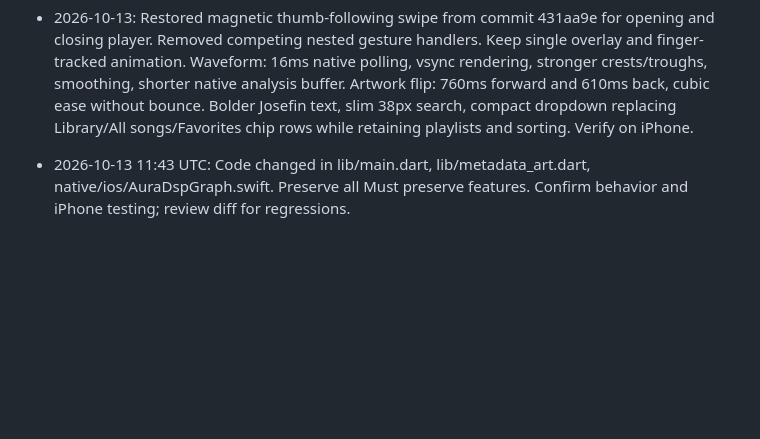
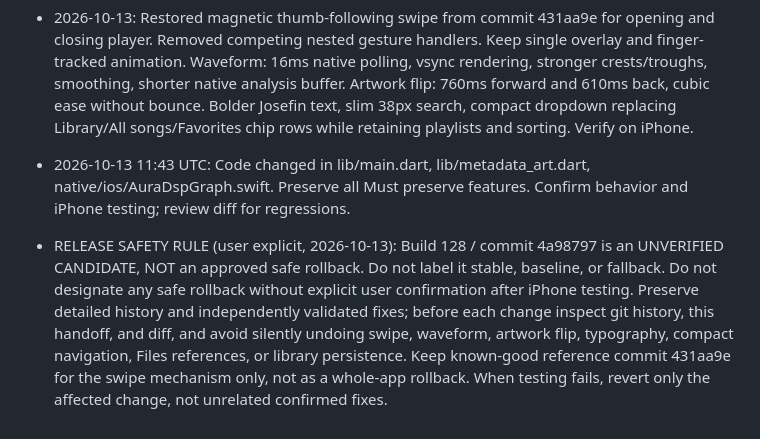
Before and after one commit to ralphistic/AuraLocal, a Markdown page: AURALOCAL_HANDOFF.md, the part around the change. Rendered like a GitHub page; blank space fills up the shorter version.

Commit message:
Document Build 128 as unverified and protect rollback criteria

```diff
--- a/AURALOCAL_HANDOFF.md
+++ b/AURALOCAL_HANDOFF.md
@@ -31,3 +31,4 @@ Repository: ralphistic/AuraLocal, main. iOS unsigned IPA built via .github/workf
 - 2026-10-13: Restored magnetic thumb-following swipe from commit 431aa9e for opening and closing player. Removed competing nested gesture handlers. Keep single overlay and finger-tracked animation. Waveform: 16ms native polling, vsync rendering, stronger crests/troughs, smoothing, shorter native analysis buffer. Artwork flip: 760ms forward and 610ms back, cubic ease without bounce. Bolder Josefin text, slim 38px search, compact dropdown replacing Library/All songs/Favorites chip rows while retaining playlists and sorting. Verify on iPhone.
 
 - 2026-10-13 11:43 UTC: Code changed in lib/main.dart, lib/metadata_art.dart, native/ios/AuraDspGraph.swift. Preserve all Must preserve features. Confirm behavior and iPhone testing; review diff for regressions.
+- RELEASE SAFETY RULE (user explicit, 2026-10-13): Build 128 / commit 4a98797 is an UNVERIFIED CANDIDATE, NOT an approved safe rollback. Do not label it stable, baseline, or fallback. Do not designate any safe rollback without explicit user confirmation after iPhone testing. Preserve detailed history and independently validated fixes; before each change inspect git history, this handoff, and diff, and avoid silently undoing swipe, waveform, artwork flip, typography, compact navigation, Files references, or library persistence. Keep known-good reference commit 431aa9e for the swipe mechanism only, not as a whole-app rollback. When testing fails, revert only the affected change, not unrelated confirmed fixes.
```
